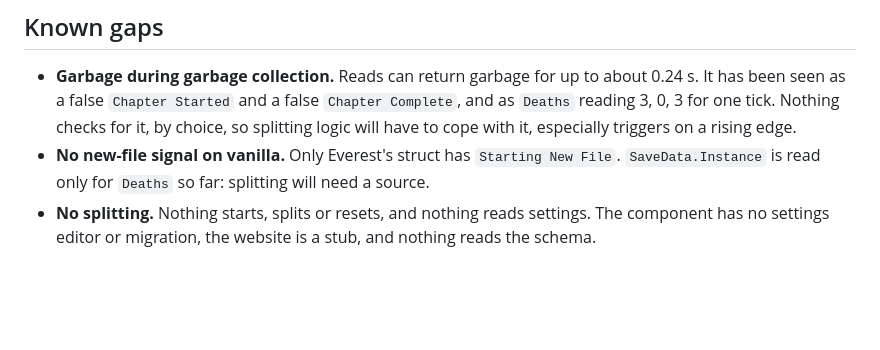
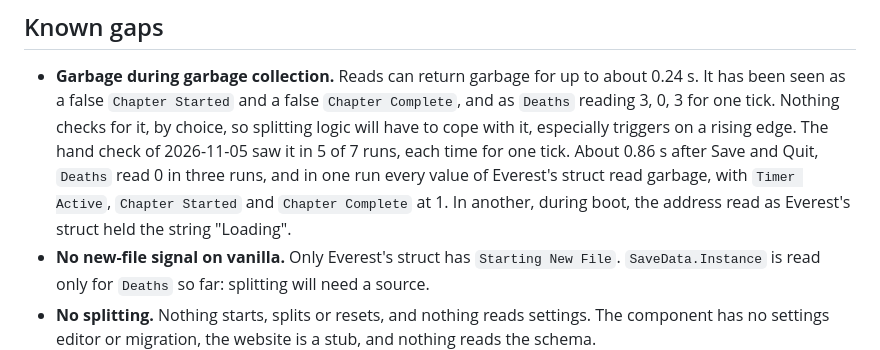
Before and after one commit to caeyo/celeste-autosplit, a Markdown page: docs/how-it-works.md, the part around the change. Rendered like a GitHub page; blank space fills up the shorter version.

```diff
--- a/docs/how-it-works.md
+++ b/docs/how-it-works.md
@@ -239,7 +239,12 @@ LiveSplit's ASR loads the wasm module and keeps its settings.
   about 0.24 s. It has been seen as a false `Chapter Started` and a false
   `Chapter Complete`, and as `Deaths` reading 3, 0, 3 for one tick. Nothing
   checks for it, by choice, so splitting logic will have to cope with it,
-  especially triggers on a rising edge.
+  especially triggers on a rising edge. The hand check of 2026-11-05 saw it in
+  5 of 7 runs, each time for one tick. About 0.86 s after Save and Quit,
+  `Deaths` read 0 in three runs, and in one run every value of Everest's struct
+  read garbage, with `Timer Active`, `Chapter Started` and `Chapter Complete`
+  at 1. In another, during boot, the address read as Everest's struct held the
+  string "Loading".
 - **No new-file signal on vanilla.** Only Everest's struct has `Starting New
   File`. `SaveData.Instance` is read only for `Deaths` so far: splitting will
   need a source.
```
Also changed, not shown: docs/maintaining.md (+12 -0 lines).
